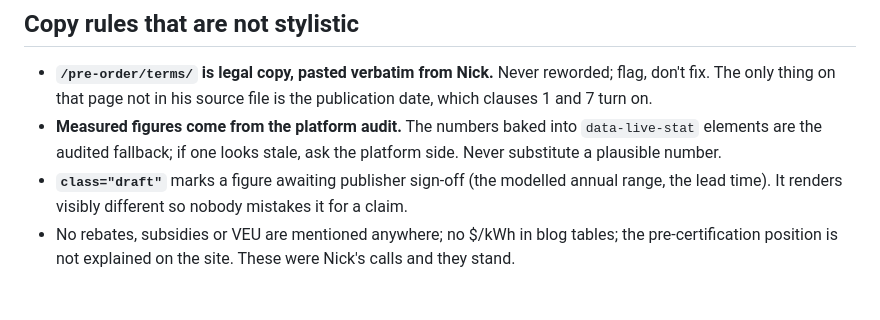
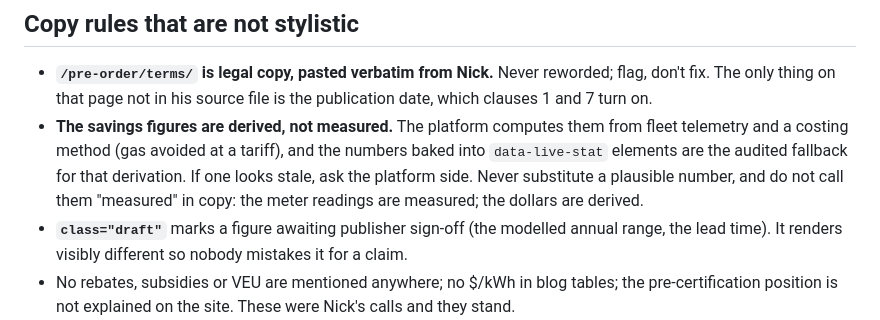
Before and after one commit to NZEN-7/marketing-website-live, a Markdown page: docs/pages-and-content.md, the part around the change. Rendered like a GitHub page; blank space fills up the shorter version.

Commit message:
docs: the savings figures are derived, not measured (CTO, 25 Sep)
Co-Authored-By: Claude Fable 5.1 <noreply@anthropic.com>

```diff
--- a/docs/pages-and-content.md
+++ b/docs/pages-and-content.md
@@ -28,9 +28,12 @@ say `https://www.thermaldawn.com` everywhere.
 - **`/pre-order/terms/` is legal copy, pasted verbatim from Nick.** Never
   reworded; flag, don't fix. The only thing on that page not in his source file
   is the publication date, which clauses 1 and 7 turn on.
-- **Measured figures come from the platform audit.** The numbers baked into
-  `data-live-stat` elements are the audited fallback; if one looks stale, ask
-  the platform side. Never substitute a plausible number.
+- **The savings figures are derived, not measured.** The platform computes
+  them from fleet telemetry and a costing method (gas avoided at a tariff),
+  and the numbers baked into `data-live-stat` elements are the audited
+  fallback for that derivation. If one looks stale, ask the platform side.
+  Never substitute a plausible number, and do not call them "measured" in
+  copy: the meter readings are measured; the dollars are derived.
 - **`class="draft"`** marks a figure awaiting publisher sign-off (the modelled
   annual range, the lead time). It renders visibly different so nobody mistakes
   it for a claim.
```
